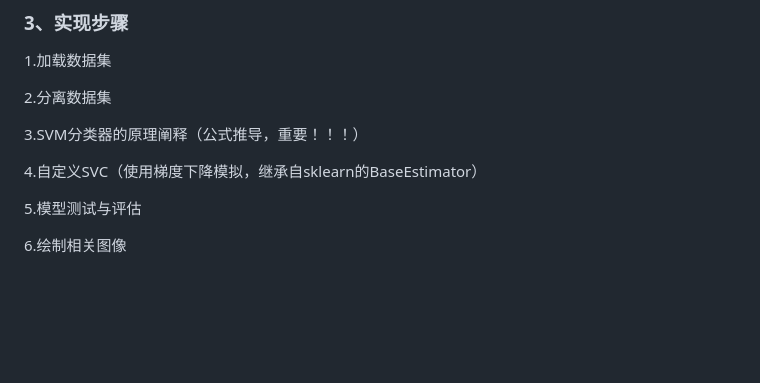
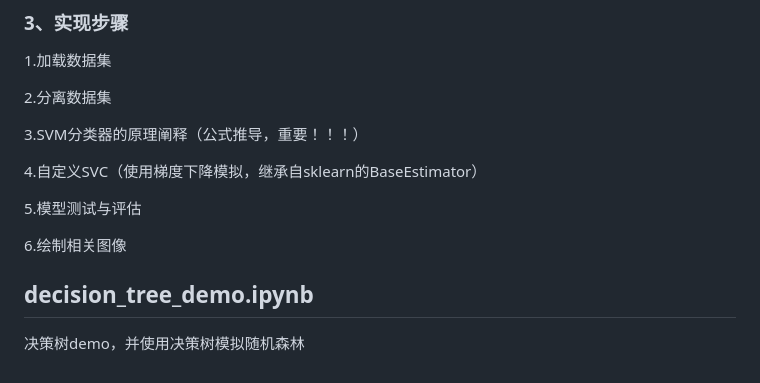
Before and after one commit to xiaocao-cookie/Learning-for-AI, a Markdown page: README.md, the part around the change. Drawn GitHub-style; blank space fills up the shorter version.

Commit message:
- 项目描述（持续更新）2025-08-16

```diff
--- a/README.md
+++ b/README.md
@@ -294,3 +294,11 @@
 5.模型测试与评估
 
 6.绘制相关图像
+
+
+
+
+
+## decision_tree_demo.ipynb
+
+决策树demo，并使用决策树模拟随机森林
```
